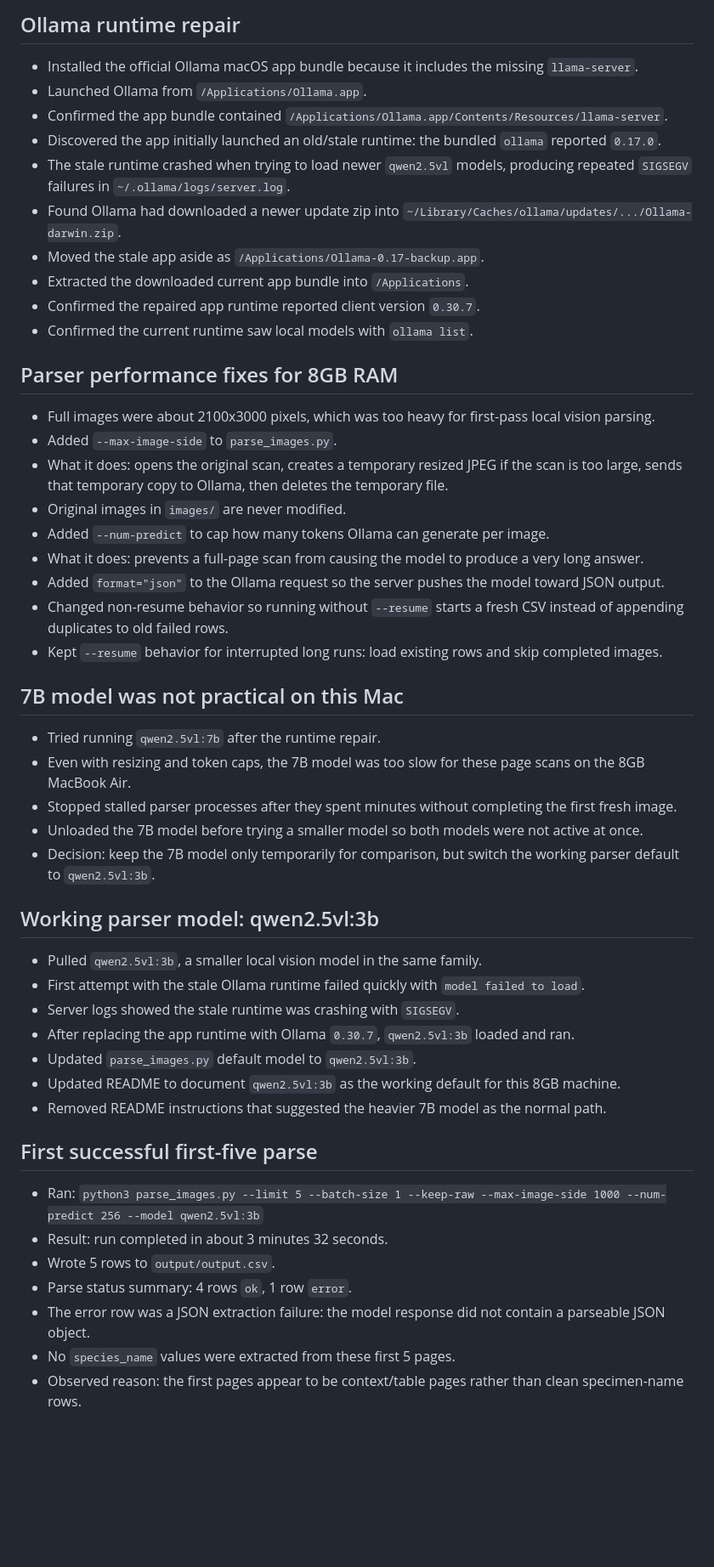
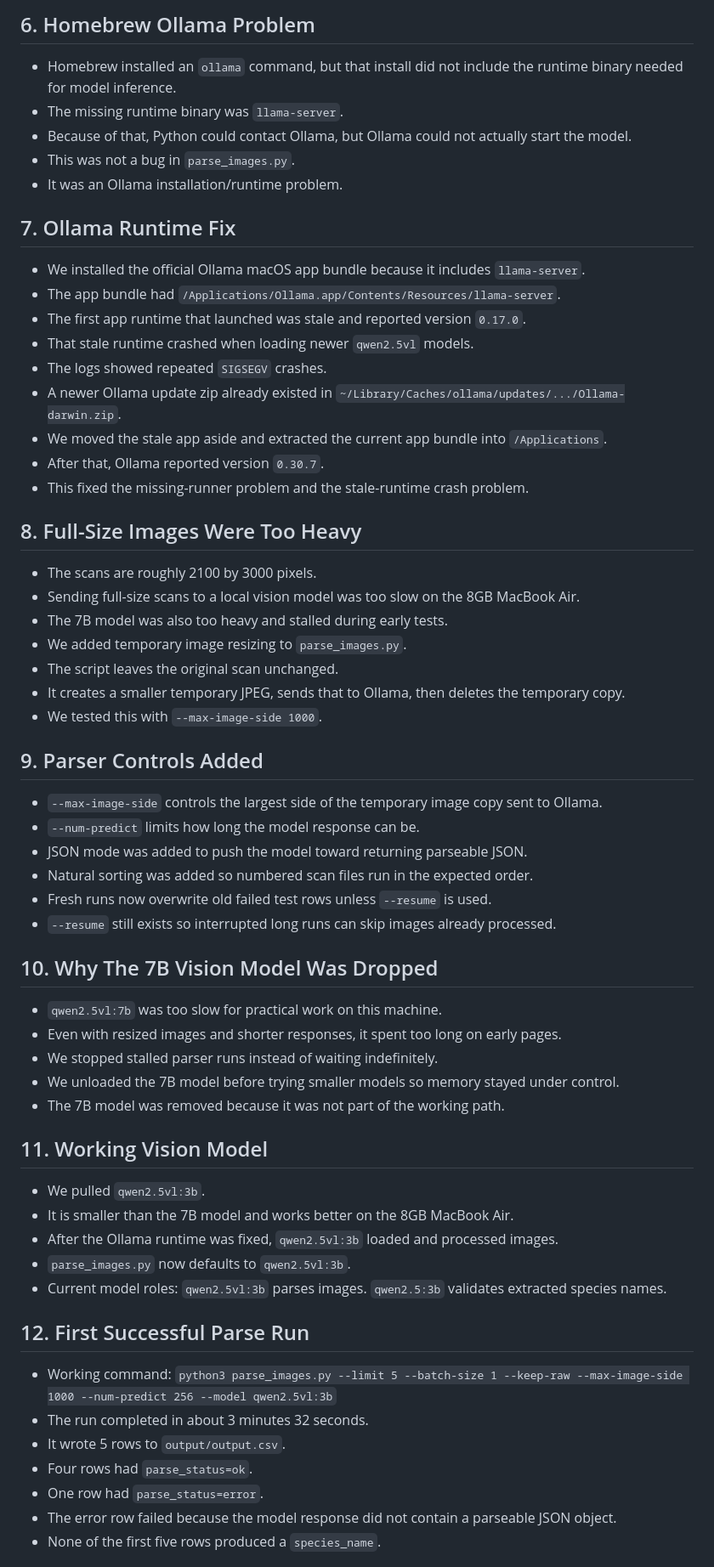
Before and after one commit to McNicol-Lab/birks-1973-skye-veg-survey, a Markdown page: timeline.md, the part around one of its changes. Shown at 85% size. Drawn GitHub-style; blank space fills up the shorter version.

Commit message:
Clarify project timeline

```diff
--- a/timeline.md
+++ b/timeline.md
@@ -46,50 +41,62 @@
 
-## Ollama runtime repair
-- Installed the official Ollama macOS app bundle because it includes the missing `llama-server`.
-- Launched Ollama from `/Applications/Ollama.app`.
-- Confirmed the app bundle contained `/Applications/Ollama.app/Contents/Resources/llama-server`.
-- Discovered the app initially launched an old/stale runtime: the bundled `ollama` reported `0.17.0`.
-- The stale runtime crashed when trying to load newer `qwen2.5vl` models, producing repeated `SIGSEGV` failures in `~/.ollama/logs/server.log`.
-- Found Ollama had downloaded a newer update zip into `~/Library/Caches/ollama/updates/.../Ollama-darwin.zip`.
-- Moved the stale app aside as `/Applications/Ollama-0.17-backup.app`.
-- Extracted the downloaded current app bundle into `/Applications`.
-- Confirmed the repaired app runtime reported client version `0.30.7`.
-- Confirmed the current runtime saw local models with `ollama list`.
+## 6. Homebrew Ollama Problem
+- Homebrew installed an `ollama` command, but that install did not include the runtime binary needed for model inference.
+- The missing runtime binary was `llama-server`.
+- Because of that, Python could contact Ollama, but Ollama could not actually start the model.
+- This was not a bug in `parse_images.py`.
+- It was an Ollama installation/runtime problem.
 
-## Parser performance fixes for 8GB RAM
-- Full images were about 2100x3000 pixels, which was too heavy for first-pass local vision parsing.
-- Added `--max-image-side` to `parse_images.py`.
-- What it does: opens the original scan, creates a temporary resized JPEG if the scan is too large, sends that temporary copy to Ollama, then deletes the temporary file.
-- Original images in `images/` are never modified.
-- Added `--num-predict` to cap how many tokens Ollama can generate per image.
-- What it does: prevents a full-page scan from causing the model to produce a very long answer.
-- Added `format="json"` to the Ollama request so the server pushes the model toward JSON output.
-- Changed non-resume behavior so running without `--resume` starts a fresh CSV instead of appending duplicates to old failed rows.
-- Kept `--resume` behavior for interrupted long runs: load existing rows and skip completed images.
+## 7. Ollama Runtime Fix
+- We installed the official Ollama macOS app bundle because it includes `llama-server`.
+- The app bundle had `/Applications/Ollama.app/Contents/Resources/llama-server`.
+- The first app runtime that launched was stale and reported version `0.17.0`.
+- That stale runtime crashed when loading newer `qwen2.5vl` models.
+- The logs showed repeated `SIGSEGV` crashes.
+- A newer Ollama update zip already existed in `~/Library/Caches/ollama/updates/.../Ollama-darwin.zip`.
+- We moved the stale app aside and extracted the current app bundle into `/Applications`.
+- After that, Ollama reported version `0.30.7`.
+- This fixed the missing-runner problem and the stale-runtime crash problem.
 
-## 7B model was not practical on this Mac
-- Tried running `qwen2.5vl:7b` after the runtime repair.
-- Even with resizing and token caps, the 7B model was too slow for these page scans on the 8GB MacBook Air.
-- Stopped stalled parser processes after they spent minutes without completing the first fresh image.
-- Unloaded the 7B model before trying a smaller model so both models were not active at once.
-- Decision: keep the 7B model only temporarily for comparison, but switch the working parser default to `qwen2.5vl:3b`.
+## 8. Full-Size Images Were Too Heavy
+- The scans are roughly 2100 by 3000 pixels.
+- Sending full-size scans to a local vision model was too slow on the 8GB MacBook Air.
+- The 7B model was also too heavy and stalled during early tests.
+- We added temporary image resizing to `parse_images.py`.
+- The script leaves the original scan unchanged.
+- It creates a smaller temporary JPEG, sends that to Ollama, then deletes the temporary copy.
+- We tested this with `--max-image-side 1000`.
 
-## Working parser model: qwen2.5vl:3b
-- Pulled `qwen2.5vl:3b`, a smaller local vision model in the same family.
-- First attempt with the stale Ollama runtime failed quickly with `model failed to load`.
-- Server logs showed the stale runtime was crashing with `SIGSEGV`.
-- After replacing the app runtime with Ollama `0.30.7`, `qwen2.5vl:3b` loaded and ran.
-- Updated `parse_images.py` default model to `qwen2.5vl:3b`.
-- Updated README to document `qwen2.5vl:3b` as the working default for this 8GB machine.
-- Removed README instructions that suggested the heavier 7B model as the normal path.
+## 9. Parser Controls Added
+- `--max-image-side` controls the largest side of the temporary image copy sent to Ollama.
+- `--num-predict` limits how long the model response can be.
+- JSON mode was added to push the model toward returning parseable JSON.
+- Natural sorting was added so numbered scan files run in the expected order.
+- Fresh runs now overwrite old failed test rows unless `--resume` is used.
+- `--resume` still exists so interrupted long runs can skip images already processed.
 
-## First successful first-five parse
-- Ran:
+## 10. Why The 7B Vision Model Was Dropped
+- `qwen2.5vl:7b` was too slow for practical work on this machine.
+- Even with resized images and shorter responses, it spent too long on early pages.
+- We stopped stalled parser runs instead of waiting indefinitely.
+- We unloaded the 7B model before trying smaller models so memory stayed under control.
+- The 7B model was removed because it was not part of the working path.
+
+## 11. Working Vision Model
+- We pulled `qwen2.5vl:3b`.
+- It is smaller than the 7B model and works better on the 8GB MacBook Air.
+- After the Ollama runtime was fixed, `qwen2.5vl:3b` loaded and processed images.
+- `parse_images.py` now defaults to `qwen2.5vl:3b`.
+- Current model roles:
+  `qwen2.5vl:3b` parses images.
+  `qwen2.5:3b` validates extracted species names.
+
+## 12. First Successful Parse Run
+- Working command:
   `python3 parse_images.py --limit 5 --batch-size 1 --keep-raw --max-image-side 1000 --num-predict 256 --model qwen2.5vl:3b`
-- Result: run completed in about 3 minutes 32 seconds.
-- Wrote 5 rows to `output/output.csv`.
-- Parse status summary: 4 rows `ok`, 1 row `error`.
-- The error row was a JSON extraction failure: the model response did not contain a parseable JSON object.
-- No `species_name` values were extracted from these first 5 pages.
-- Observed reason: the first pages appear to be context/table pages rather than clean specimen-name rows.
+- The run completed in about 3 minutes 32 seconds.
+- It wrote 5 rows to `output/output.csv`.
+- Four rows had `parse_status=ok`.
+- One row had `parse_status=error`.
+- The error row failed because the model response did not contain a parseable JSON object.
+- None of the first five rows produced a `species_name`.
 
```
Also changed, not shown: other parts of timeline.md (+99 -98 lines), csv_parsing_instructions.md (renamed from csv_parsing.md).
